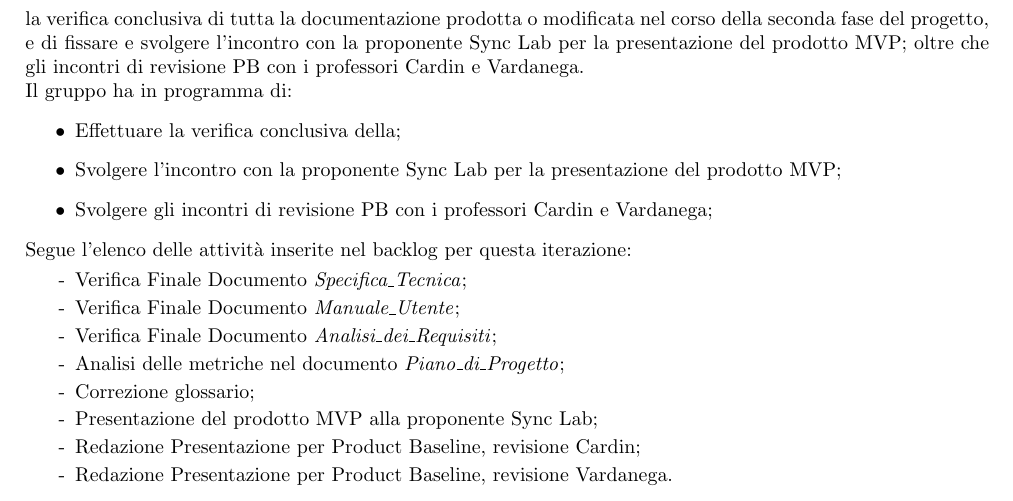
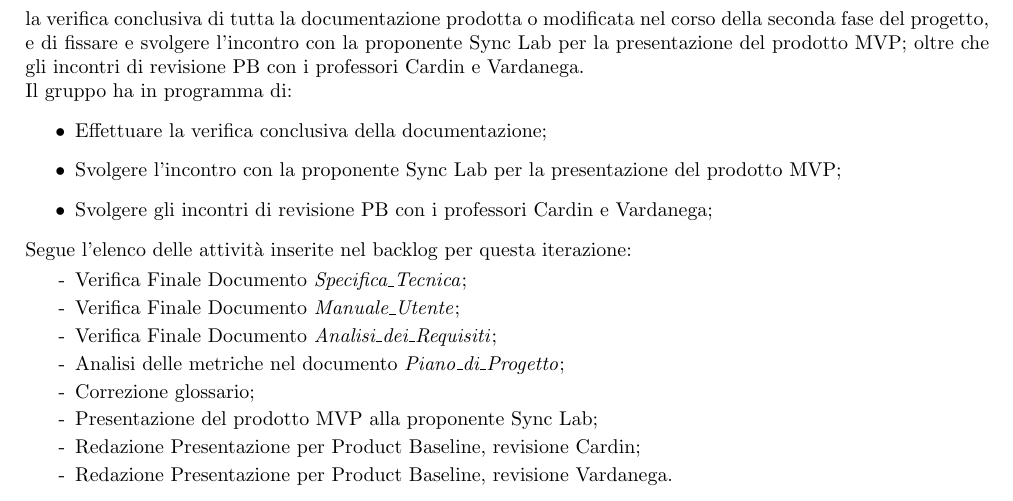
Before and after one commit to SevenBitsSwe/7BitsDocs, a LaTeX document (PB/Documentazione Esterna/Piano_di_Progetto.tex): part of page 57 of 59, cut so that both start at the same text. Compiled offline with pdfLaTeX.

Commit message:
Update PB/Documentazione Esterna/Piano_di_Progetto.tex
Co-authored-by: Sadixo <84857591+Sadixo@users.noreply.github.com>

```diff
--- a/PB/Documentazione Esterna/Piano_di_Progetto.tex
+++ b/PB/Documentazione Esterna/Piano_di_Progetto.tex
@@ -2124,7 +2124,7 @@ Nonostante queste difficoltà, il gruppo è riuscito ad affrontare la prima fase
             revisione PB con i professori Cardin e Vardanega.\\
             Il gruppo ha in programma di:
             \begin{itemize}
-                \item Effettuare la verifica conclusiva della;
+                \item Effettuare la verifica conclusiva della documentazione;
                 \item Svolgere l'incontro con la proponente Sync Lab per la presentazione del prodotto MVP;
                 \item Svolgere gli incontri di revisione PB con i professori Cardin e Vardanega;
             \end{itemize}
```
